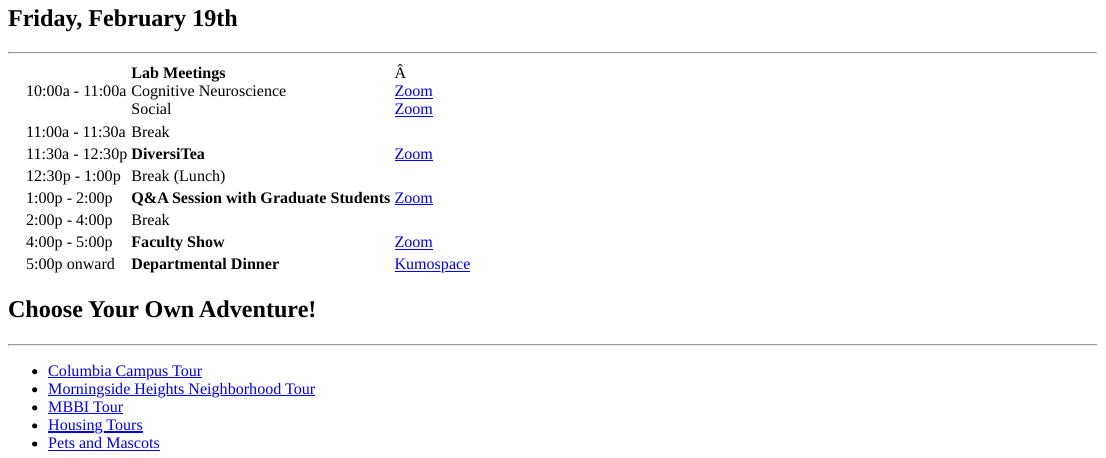
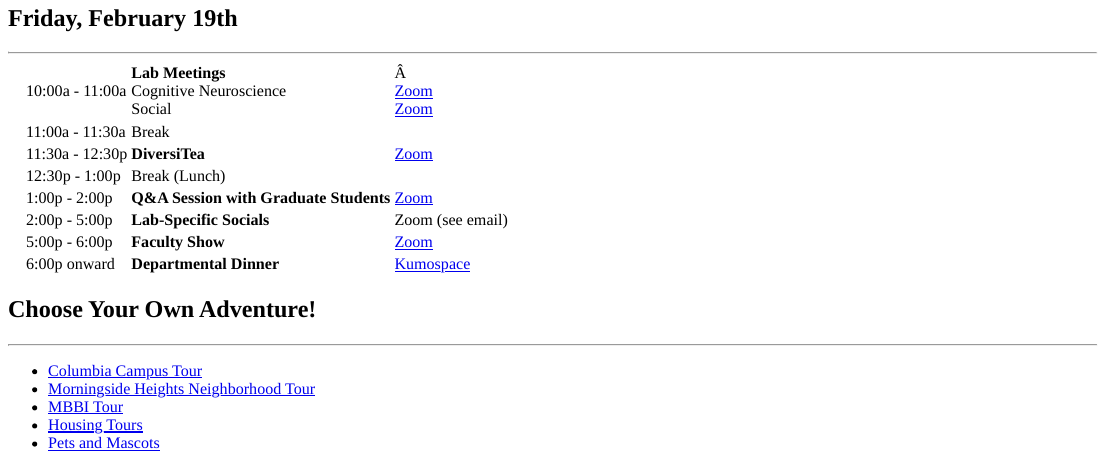
Before and after one commit to columbiapsych/columbiapsych.github.io, an R Markdown document (content/schedule.Rmd): the page in a window 1100 px wide, from 470 px down. The pictures show the output file content/schedule.html that the author committed with the source, opened offline.

Commit message:
Friday schedule updates

```diff
--- a/content/schedule.Rmd
+++ b/content/schedule.Rmd
@@ -49,9 +49,9 @@ knitr::opts_chunk$set(echo = FALSE)
 <tr><td>11:30a - 12:30p</td><td><b>DiversiTea</b></td><td><a href="https://columbiauniversity.zoom.us/j/99823210393?pwd=Q2FoQUxhcUxOazFPUC95aWlnWHdRdz09" target="_blank">Zoom</a></td></tr>
 <tr><td>12:30p - 1:00p</td><td>Break (Lunch)</td><td></td></tr>
 <tr><td>1:00p - 2:00p</td><td><b>Q&A Session with Graduate Students</b></td><td><a href="https://columbiauniversity.zoom.us/j/99823210393?pwd=Q2FoQUxhcUxOazFPUC95aWlnWHdRdz09" target="_blank">Zoom</a></td></tr>
-<tr><td>2:00p - 4:00p</td><td>Break</td><td></td></tr>
-<tr><td>4:00p - 5:00p</td><td><b>Faculty Show</b></td><td><a href="https://columbiauniversity.zoom.us/j/99823210393?pwd=Q2FoQUxhcUxOazFPUC95aWlnWHdRdz09" target="_blank">Zoom</a></td></tr>
-<tr><td>5:00p onward</td><td><b>Departmental Dinner</b></td><td><a href="https://www.kumospace.com/prospectives" target="_blank">Kumospace</a></td></tr>
+<tr><td>2:00p - 5:00p</td><td><b>Lab-Specific Socials</b></td><td>Zoom (see email)</td></tr>
+<tr><td>5:00p - 6:00p</td><td><b>Faculty Show</b></td><td><a href="https://columbiauniversity.zoom.us/j/99823210393?pwd=Q2FoQUxhcUxOazFPUC95aWlnWHdRdz09" target="_blank">Zoom</a></td></tr>
+<tr><td>6:00p onward</td><td><b>Departmental Dinner</b></td><td><a href="https://www.kumospace.com/prospectives" target="_blank">Kumospace</a></td></tr>
 </table>
 </div>
 
```
Also changed, not shown: content/schedule.html, 1 other file.
